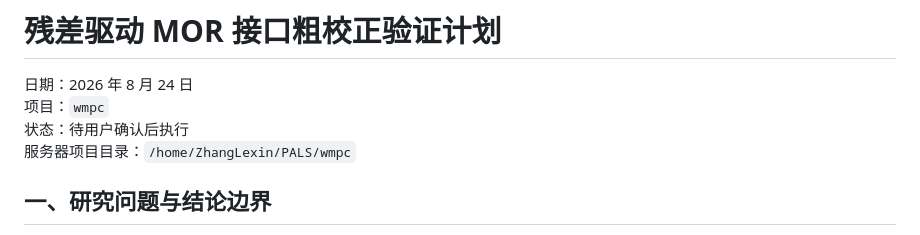
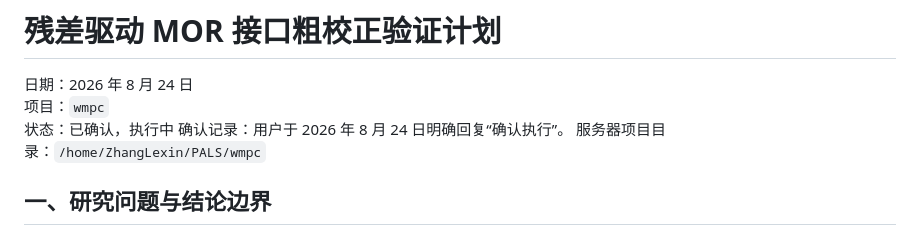
Before and after one commit to MEOW23333/wmpc, a Markdown page: docs/实验计划_2026_08_24_残差驱动MOR粗校正验证.md, the part around the change. Drawn GitHub-style.

Commit message:
确认残差驱动MOR粗校正实验执行

```diff
--- a/docs/实验计划_2026_08_24_残差驱动MOR粗校正验证.md
+++ b/docs/实验计划_2026_08_24_残差驱动MOR粗校正验证.md
@@ -2,7 +2,8 @@
 
 日期：2026 年 8 月 24 日
 项目：`wmpc`
-状态：待用户确认后执行
+状态：已确认，执行中
+确认记录：用户于 2026 年 8 月 24 日明确回复“确认执行”。
 服务器项目目录：`/home/ZhangLexin/PALS/wmpc`
 
 ## 一、研究问题与结论边界
```
